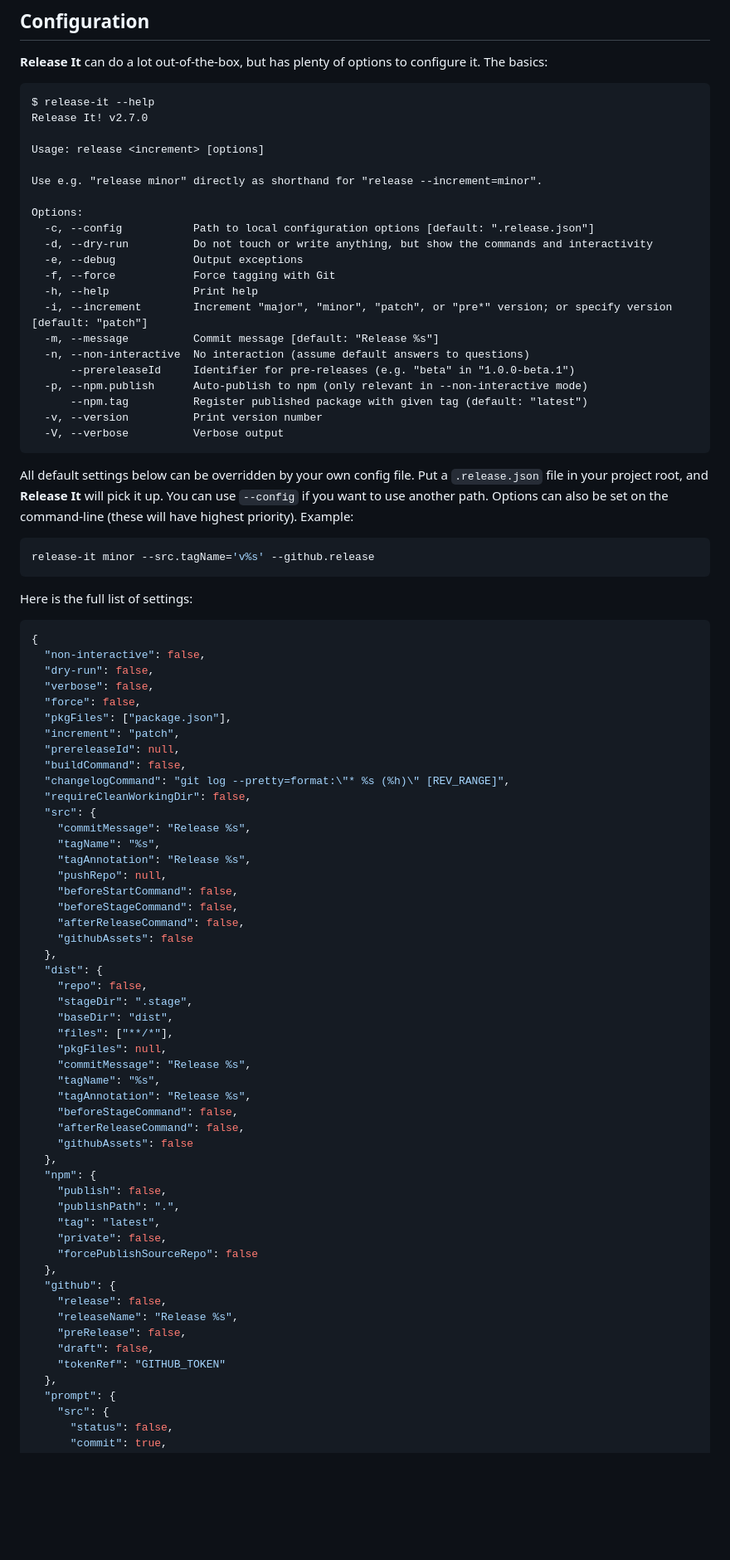
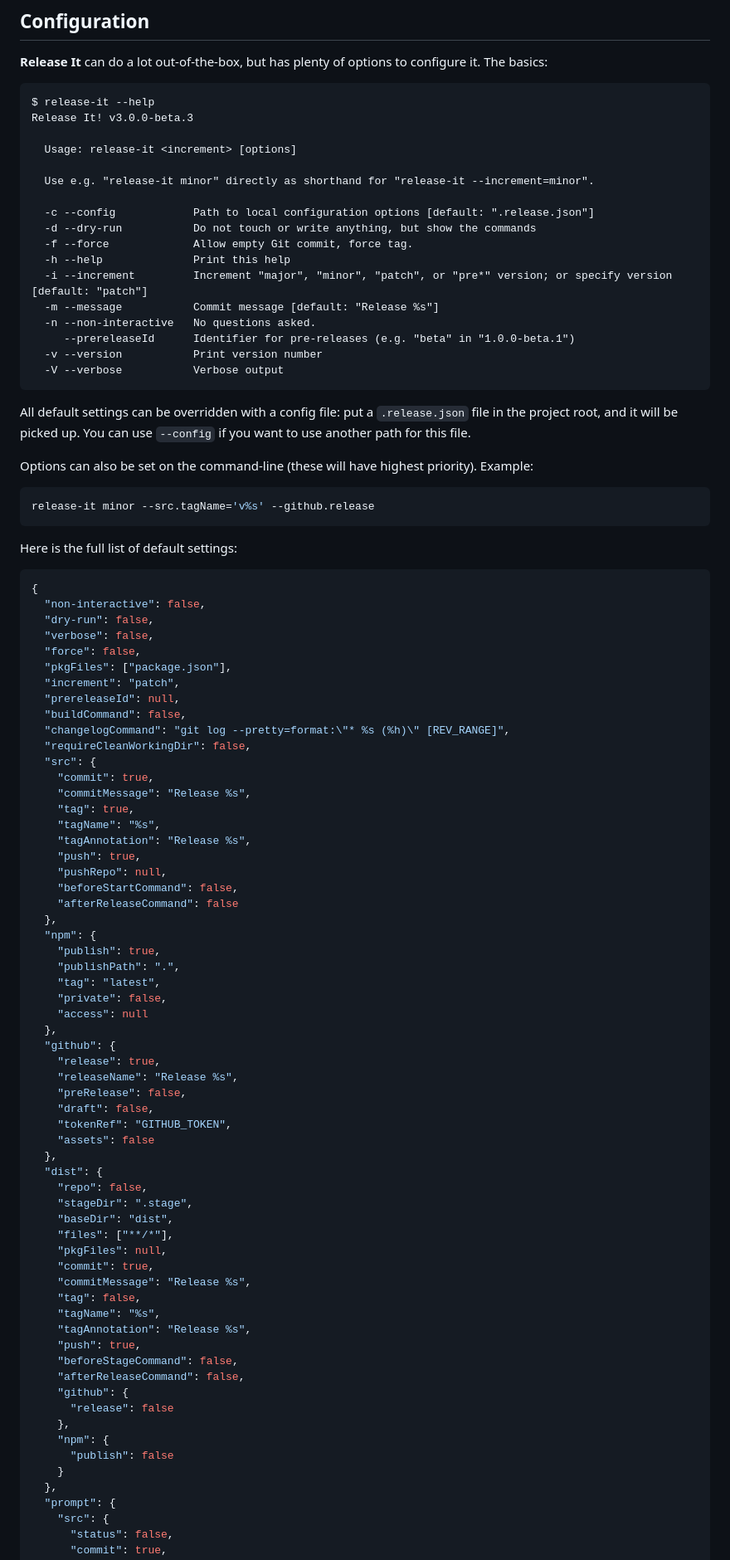
Before and after one commit to release-it/release-it, a Markdown page: README.md, the part around the change printed below. Shown: that part at 83% size. Rendered like a GitHub page; blank space fills up the shorter version.

````diff
--- a/README.md
+++ b/README.md
@@ -61,38 +66,33 @@ release-it --non-interactive
 
 ```
 $ release-it --help
-Release It! v2.7.0
+Release It! v3.0.0-beta.3
 
-Usage: release <increment> [options]
+  Usage: release-it <increment> [options]
 
-Use e.g. "release minor" directly as shorthand for "release --increment=minor".
+  Use e.g. "release-it minor" directly as shorthand for "release-it --increment=minor".
 
-Options:
-  -c, --config           Path to local configuration options [default: ".release.json"]
-  -d, --dry-run          Do not touch or write anything, but show the commands and interactivity
-  -e, --debug            Output exceptions
-  -f, --force            Force tagging with Git
-  -h, --help             Print help
-  -i, --increment        Increment "major", "minor", "patch", or "pre*" version; or specify version [default: "patch"]
-  -m, --message          Commit message [default: "Release %s"]
-  -n, --non-interactive  No interaction (assume default answers to questions)
-      --prereleaseId     Identifier for pre-releases (e.g. "beta" in "1.0.0-beta.1")
-  -p, --npm.publish      Auto-publish to npm (only relevant in --non-interactive mode)
-      --npm.tag          Register published package with given tag (default: "latest")
-  -v, --version          Print version number
-  -V, --verbose          Verbose output
+  -c --config            Path to local configuration options [default: ".release.json"]
+  -d --dry-run           Do not touch or write anything, but show the commands
+  -f --force             Allow empty Git commit, force tag.
+  -h --help              Print this help
+  -i --increment         Increment "major", "minor", "patch", or "pre*" version; or specify version [default: "patch"]
+  -m --message           Commit message [default: "Release %s"]
+  -n --non-interactive   No questions asked.
+     --prereleaseId      Identifier for pre-releases (e.g. "beta" in "1.0.0-beta.1")
+  -v --version           Print version number
+  -V --verbose           Verbose output
 ```
 
-All default settings below can be overridden by your own config file.
-Put a `.release.json` file in your project root, and **Release It** will pick it up.
-You can use `--config` if you want to use another path.
+All default settings can be overridden with a config file: put a `.release.json` file in the project root, and it will be picked up. You can use `--config` if you want to use another path for this file.
+
 Options can also be set on the command-line (these will have highest priority). Example:
 
 ```bash
 release-it minor --src.tagName='v%s' --github.release
 ```
 
-Here is the full list of settings:
+Here is the full list of default settings:
 
 ```json
 {
@@ -107,14 +107,30 @@ Here is the full list of settings:
   "changelogCommand": "git log --pretty=format:\"* %s (%h)\" [REV_RANGE]",
   "requireCleanWorkingDir": false,
   "src": {
+    "commit": true,
     "commitMessage": "Release %s",
+    "tag": true,
     "tagName": "%s",
     "tagAnnotation": "Release %s",
+    "push": true,
     "pushRepo": null,
     "beforeStartCommand": false,
-    "beforeStageCommand": false,
-    "afterReleaseCommand": false,
-    "githubAssets": false
+    "afterReleaseCommand": false
+  },
+  "npm": {
+    "publish": true,
+    "publishPath": ".",
+    "tag": "latest",
+    "private": false,
+    "access": null
+  },
+  "github": {
+    "release": true,
+    "releaseName": "Release %s",
+    "preRelease": false,
+    "draft": false,
+    "tokenRef": "GITHUB_TOKEN",
+    "assets": false
   },
   "dist": {
     "repo": false,
@@ -122,26 +138,20 @@ Here is the full list of settings:
     "baseDir": "dist",
     "files": ["**/*"],
     "pkgFiles": null,
+    "commit": true,
     "commitMessage": "Release %s",
+    "tag": false,
     "tagName": "%s",
     "tagAnnotation": "Release %s",
+    "push": true,
     "beforeStageCommand": false,
     "afterReleaseCommand": false,
-    "githubAssets": false
-  },
-  "npm": {
-    "publish": false,
-    "publishPath": ".",
-    "tag": "latest",
-    "private": false,
-    "forcePublishSourceRepo": false
-  },
-  "github": {
-    "release": false,
-    "releaseName": "Release %s",
-    "preRelease": false,
-    "draft": false,
-    "tokenRef": "GITHUB_TOKEN"
+    "github": {
+      "release": false
+    },
+    "npm": {
+      "publish": false
+    }
   },
   "prompt": {
     "src": {
````
Also changed, not shown: other parts of README.md (+31 -51 lines), release-it.gif (added).
